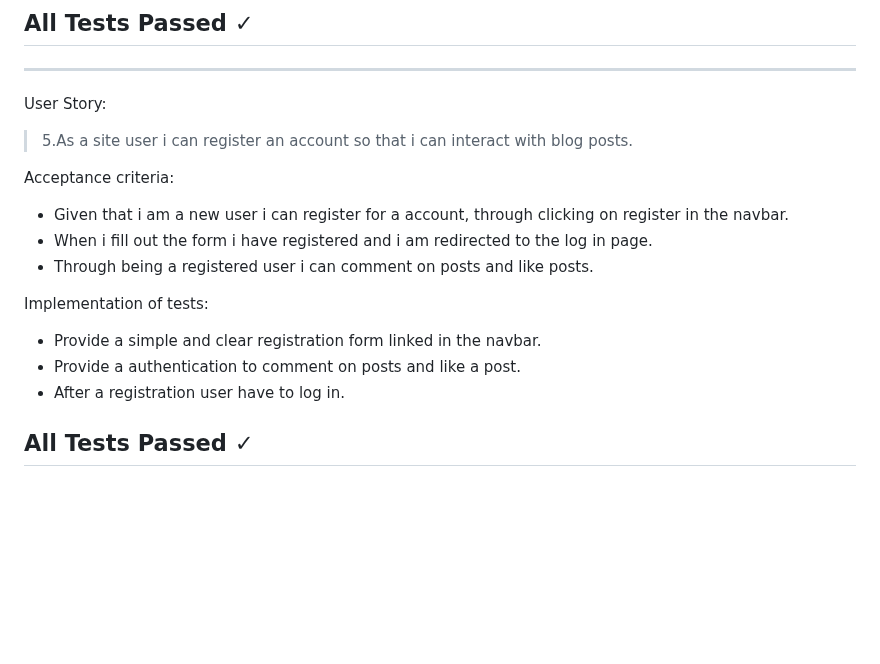
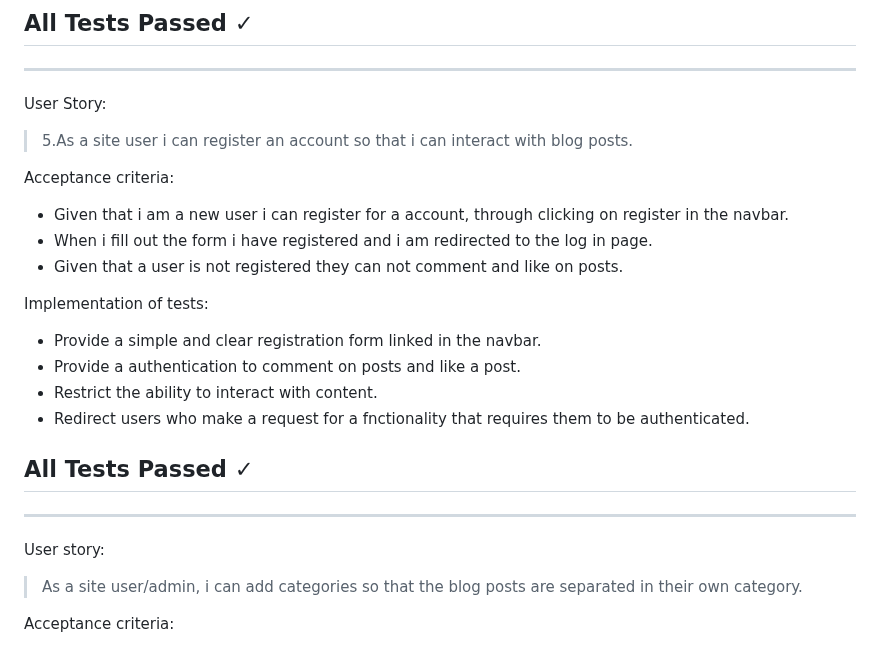
Before and after one commit to Code-Institute-Submissions/Dominikwigh-carblog-django, a Markdown page: README.md, the part around the change. GitHub-like rendering; blank space fills up the shorter version.

Commit message:
change test number 5

```diff
--- a/README.md
+++ b/README.md
@@ -222,11 +222,17 @@ User Story:
 Acceptance criteria:
 * Given that i am a new user i can register for a account, through clicking on register in the navbar.
 * When i fill out the form i have registered and i am redirected to the log in page.
-* Through being a registered user i can comment on posts and like posts.
+* Given that a user is not registered they can not comment and like on posts.
 
 Implementation of tests:
 * Provide a simple and clear registration form linked in the navbar.
 * Provide a authentication to comment on posts and like a post.
-* After a registration user have to log in.
+* Restrict the ability to interact with content.
+* Redirect users who make a request for a fnctionality that requires them to be authenticated.
 
 ## All Tests Passed &check;
+---
+User story:
+> As a site user/admin, i can add categories so that the blog posts are separated in their own category.
+
+Acceptance criteria:
```
